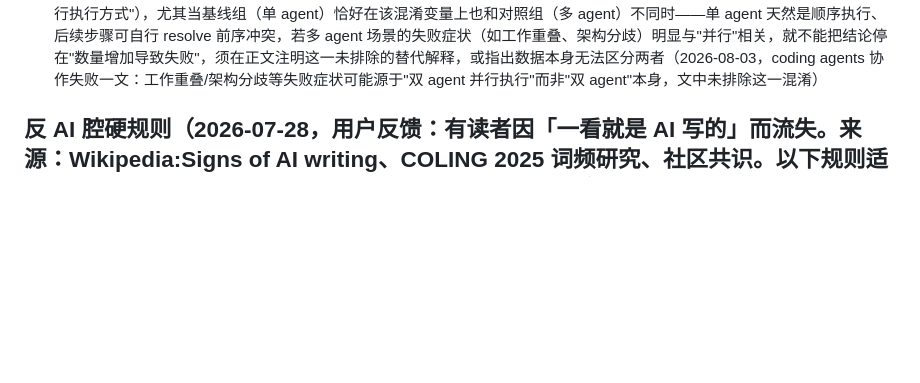
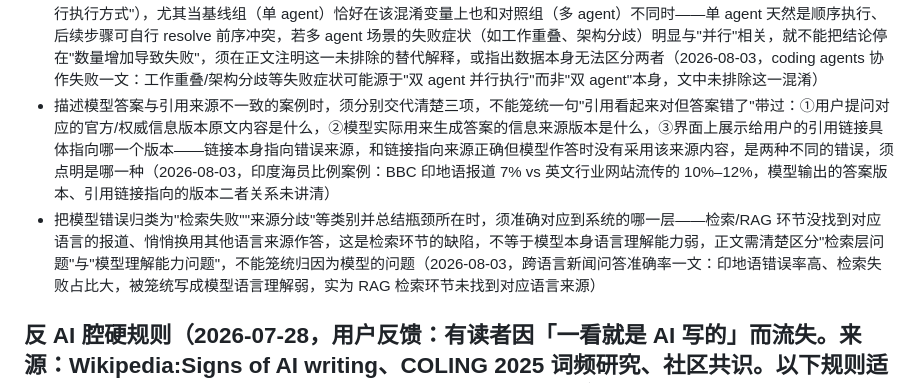
Before and after one commit to mengyahuUSTC-PU/mengyahuUSTC-PU.github.io, a Markdown page: automation/prompts/editorial-lessons.md, the part around the change. Rendered like a GitHub page; blank space fills up the shorter version.

Commit message:
Update editorial lessons from user feedback
Co-Authored-By: Claude Opus 4.8 <noreply@anthropic.com>

```diff
--- a/automation/prompts/editorial-lessons.md
+++ b/automation/prompts/editorial-lessons.md
@@ -63,6 +63,8 @@
 - 提出"某种普遍印象/叙事正在松动或改变"一类论断（如"开放权重约等于中国厂商"的印象在改变）时，须先核实该印象本身的历史起点和存续时长——是否真的长期成立、从何时开始、有无早期反例（如本例中 Meta 的 Llama 才是最早的主流开源大模型，"开源=中国厂商"至多是近一两年、尤其 DeepSeek 之后才形成的短期印象），不能凭近期观察默认其为长期共识；给不出历史依据时须删除该论断或改写为如实反映时间范围的说法，不能让读者以为这是一个由来已久、如今正被打破的叙事（2026-08-03，"开放权重约等于中国厂商"的说法被质疑起点和时长站不住脚）
 - 文中提及作者本人此前发表的文章时，若用"上周""最近"等相对时间措辞，须核实该文章实际发布日期与当前日期的实际间隔，不能凭印象或随意套用，避免时间跨度与实际不符（如实际仅隔一两天却写成"上周"）（2026-08-03，"上周我写……MIT Sloan 那篇 AI 理财建议"一文实际是刚写的，被误写成"上周"）
 - 将失败/成功归因于对比中的表层变量（如"agent 数量"）前，须检查数据里是否存在能同样解释结果的混淆变量（如"并行 vs 串行执行方式"），尤其当基线组（单 agent）恰好在该混淆变量上也和对照组（多 agent）不同时——单 agent 天然是顺序执行、后续步骤可自行 resolve 前序冲突，若多 agent 场景的失败症状（如工作重叠、架构分歧）明显与"并行"相关，就不能把结论停在"数量增加导致失败"，须在正文注明这一未排除的替代解释，或指出数据本身无法区分两者（2026-08-03，coding agents 协作失败一文：工作重叠/架构分歧等失败症状可能源于"双 agent 并行执行"而非"双 agent"本身，文中未排除这一混淆）
+- 描述模型答案与引用来源不一致的案例时，须分别交代清楚三项，不能笼统一句"引用看起来对但答案错了"带过：①用户提问对应的官方/权威信息版本原文内容是什么，②模型实际用来生成答案的信息来源版本是什么，③界面上展示给用户的引用链接具体指向哪一个版本——链接本身指向错误来源，和链接指向来源正确但模型作答时没有采用该来源内容，是两种不同的错误，须点明是哪一种（2026-08-03，印度海员比例案例：BBC 印地语报道 7% vs 英文行业网站流传的 10%–12%，模型输出的答案版本、引用链接指向的版本二者关系未讲清）
+- 把模型错误归类为"检索失败""来源分歧"等类别并总结瓶颈所在时，须准确对应到系统的哪一层——检索/RAG 环节没找到对应语言的报道、悄悄换用其他语言来源作答，这是检索环节的缺陷，不等于模型本身语言理解能力弱，正文需清楚区分"检索层问题"与"模型理解能力问题"，不能笼统归因为模型的问题（2026-08-03，跨语言新闻问答准确率一文：印地语错误率高、检索失败占比大，被笼统写成模型语言理解弱，实为 RAG 检索环节未找到对应语言来源）
 
 ## 反 AI 腔硬规则（2026-07-28，用户反馈：有读者因「一看就是 AI 写的」而流失。来源：Wikipedia:Signs of AI writing、COLING 2025 词频研究、社区共识。以下规则适用于所有产出——文章、快讯、X/LinkedIn、newsletter）
 
```
